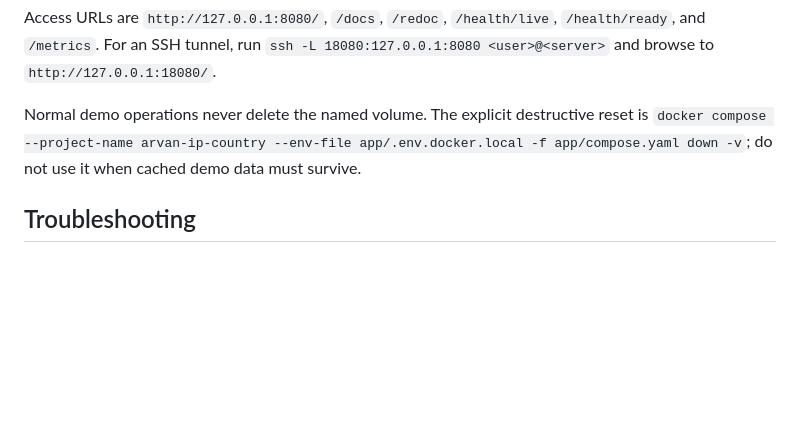
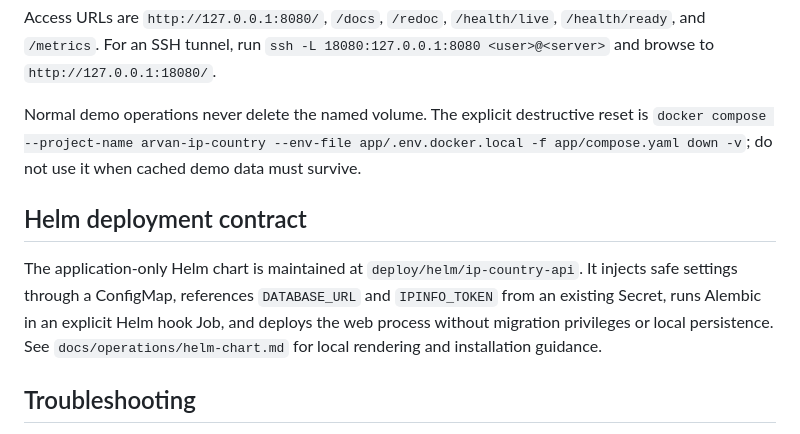
Before and after one commit to afshin-flw/arvan-ip-country-api, a Markdown page: README.md, the part around the change. Drawn GitHub-style; blank space fills up the shorter version.

Commit message:
feat: add production Helm application chart

```diff
--- a/README.md
+++ b/README.md
@@ -145,6 +145,10 @@ Access URLs are `http://127.0.0.1:8080/`, `/docs`, `/redoc`, `/health/live`, `/h
 
 Normal demo operations never delete the named volume. The explicit destructive reset is `docker compose --project-name arvan-ip-country --env-file app/.env.docker.local -f app/compose.yaml down -v`; do not use it when cached demo data must survive.
 
+## Helm deployment contract
+
+The application-only Helm chart is maintained at `deploy/helm/ip-country-api`. It injects safe settings through a ConfigMap, references `DATABASE_URL` and `IPINFO_TOKEN` from an existing Secret, runs Alembic in an explicit Helm hook Job, and deploys the web process without migration privileges or local persistence. See `docs/operations/helm-chart.md` for local rendering and installation guidance.
+
 ## Troubleshooting
 
 - Startup validation errors: supply `DATABASE_URL`; supply `IPINFO_TOKEN` only for IPinfo, and never select the fake provider in production.
```
